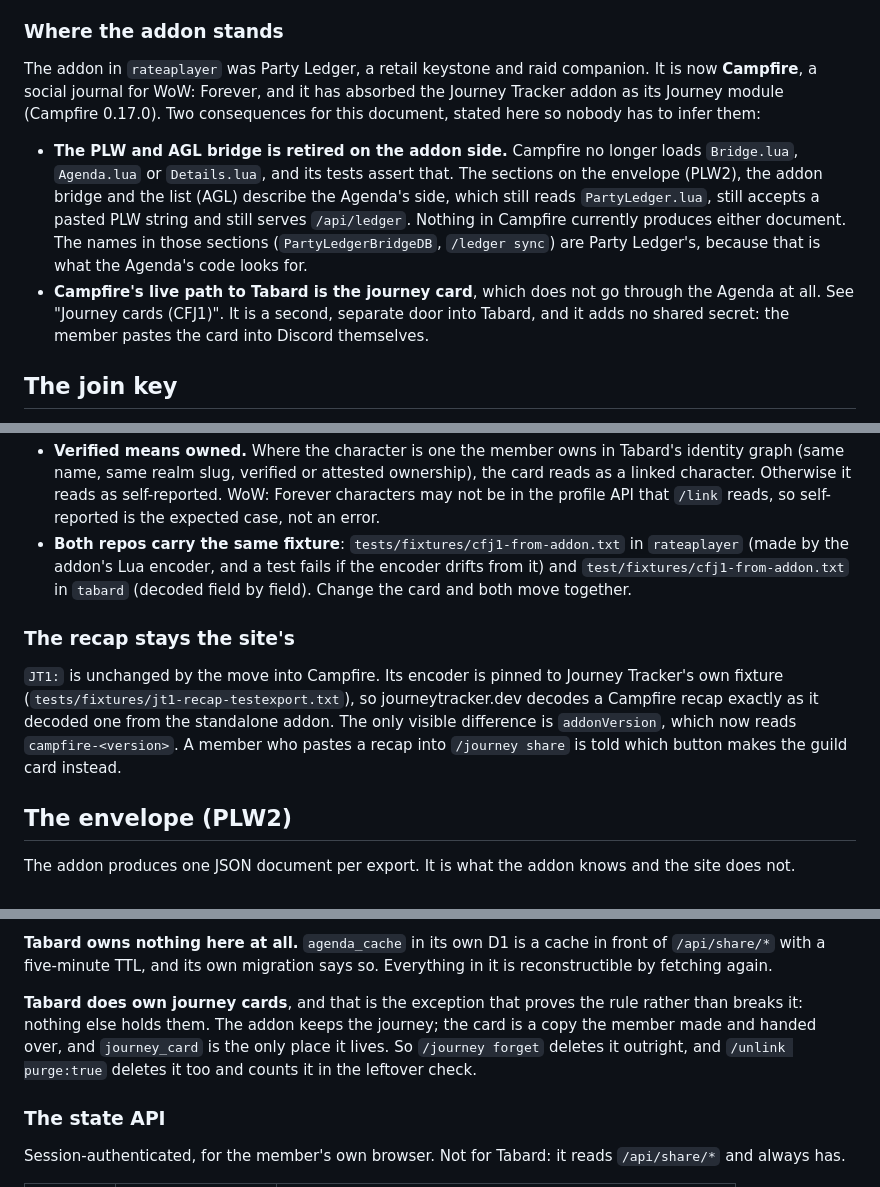
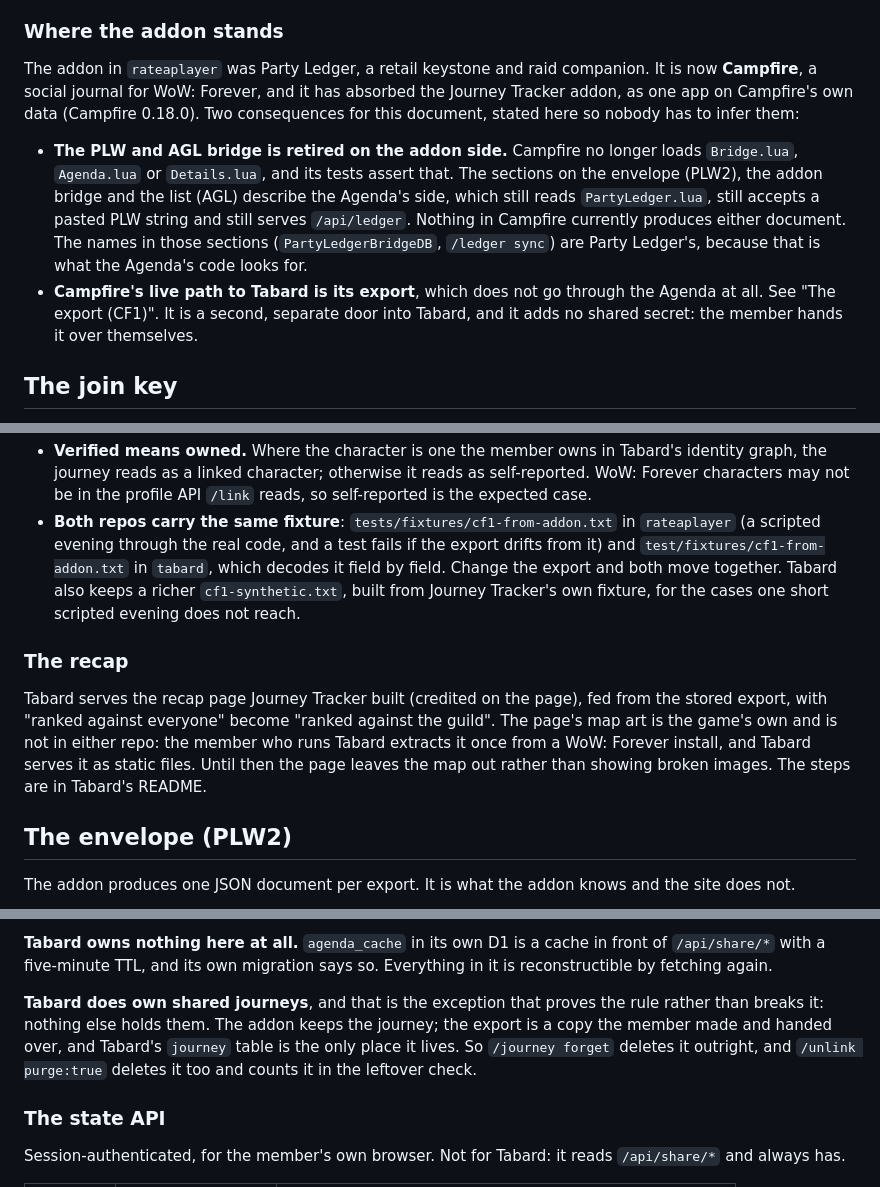
Before and after one commit to 7Donuts/wowWeekly, a Markdown page: INTEGRATION.md, 3 parts joined by grey strips. Rendered like a GitHub page.

```diff
--- a/INTEGRATION.md
+++ b/INTEGRATION.md
@@ -19,7 +19,8 @@ there is only one shared secret and only one side that has to be reachable.
 
 The addon in `rateaplayer` was Party Ledger, a retail keystone and raid
 companion. It is now **Campfire**, a social journal for WoW: Forever, and it
-has absorbed the Journey Tracker addon as its Journey module (Campfire 0.17.0).
+has absorbed the Journey Tracker addon, as one app on Campfire's own data
+(Campfire 0.18.0).
 Two consequences for this document, stated here so nobody has to infer them:
 
 - **The PLW and AGL bridge is retired on the addon side.** Campfire no longer
@@ -30,10 +31,9 @@ Two consequences for this document, stated here so nobody has to infer them:
   Campfire currently produces either document. The names in those sections
   (`PartyLedgerBridgeDB`, `/ledger sync`) are Party Ledger's, because that is
   what the Agenda's code looks for.
-- **Campfire's live path to Tabard is the journey card**, which does not go
-  through the Agenda at all. See "Journey cards (CFJ1)". It is a second,
-  separate door into Tabard, and it adds no shared secret: the member pastes
-  the card into Discord themselves.
+- **Campfire's live path to Tabard is its export**, which does not go through
+  the Agenda at all. See "The export (CF1)". It is a second, separate door into
+  Tabard, and it adds no shared secret: the member hands it over themselves.
 
 ## The join key
 
@@ -190,21 +193,22 @@ Rules:
 - **Verified means owned.** Where the character is one the member owns in
-  Tabard's identity graph (same name, same realm slug, verified or attested
-  ownership), the card reads as a linked character. Otherwise it reads as
-  self-reported. WoW: Forever characters may not be in the profile API that
-  `/link` reads, so self-reported is the expected case, not an error.
-- **Both repos carry the same fixture**: `tests/fixtures/cfj1-from-addon.txt`
-  in `rateaplayer` (made by the addon's Lua encoder, and a test fails if the
-  encoder drifts from it) and `test/fixtures/cfj1-from-addon.txt` in `tabard`
-  (decoded field by field). Change the card and both move together.
+  Tabard's identity graph, the journey reads as a linked character; otherwise it
+  reads as self-reported. WoW: Forever characters may not be in the profile API
+  `/link` reads, so self-reported is the expected case.
+- **Both repos carry the same fixture**: `tests/fixtures/cf1-from-addon.txt` in
+  `rateaplayer` (a scripted evening through the real code, and a test fails if
+  the export drifts from it) and `test/fixtures/cf1-from-addon.txt` in `tabard`,
+  which decodes it field by field. Change the export and both move together.
+  Tabard also keeps a richer `cf1-synthetic.txt`, built from Journey Tracker's
+  own fixture, for the cases one short scripted evening does not reach.
 
-### The recap stays the site's
+### The recap
 
-`JT1:` is unchanged by the move into Campfire. Its encoder is pinned to
-Journey Tracker's own fixture (`tests/fixtures/jt1-recap-testexport.txt`), so
-journeytracker.dev decodes a Campfire recap exactly as it decoded one from the
-standalone addon. The only visible difference is `addonVersion`, which now
-reads `campfire-<version>`. A member who pastes a recap into `/journey share`
-is told which button makes the guild card instead.
+Tabard serves the recap page Journey Tracker built (credited on the page), fed
+from the stored export, with "ranked against everyone" become "ranked against
+the guild". The page's map art is the game's own and is not in either repo: the
+member who runs Tabard extracts it once from a WoW: Forever install, and Tabard
+serves it as static files. Until then the page leaves the map out rather than
+showing broken images. The steps are in Tabard's README.
 
 ## The envelope (PLW2)
 
@@ -765,11 +769,12 @@ it holds rather than merging into it.
 in front of `/api/share/*` with a five-minute TTL, and its own migration says
 so. Everything in it is reconstructible by fetching again.
 
-**Tabard does own journey cards**, and that is the exception that proves the
+**Tabard does own shared journeys**, and that is the exception that proves the
 rule rather than breaks it: nothing else holds them. The addon keeps the
-journey; the card is a copy the member made and handed over, and `journey_card`
-is the only place it lives. So `/journey forget` deletes it outright, and
-`/unlink purge:true` deletes it too and counts it in the leftover check.
+journey; the export is a copy the member made and handed over, and Tabard's
+`journey` table is the only place it lives. So `/journey forget` deletes it
+outright, and `/unlink purge:true` deletes it too and counts it in the leftover
+check.
 
 ### The state API
 
```
Also changed, not shown: other parts of INTEGRATION.md (+78 -75 lines).
